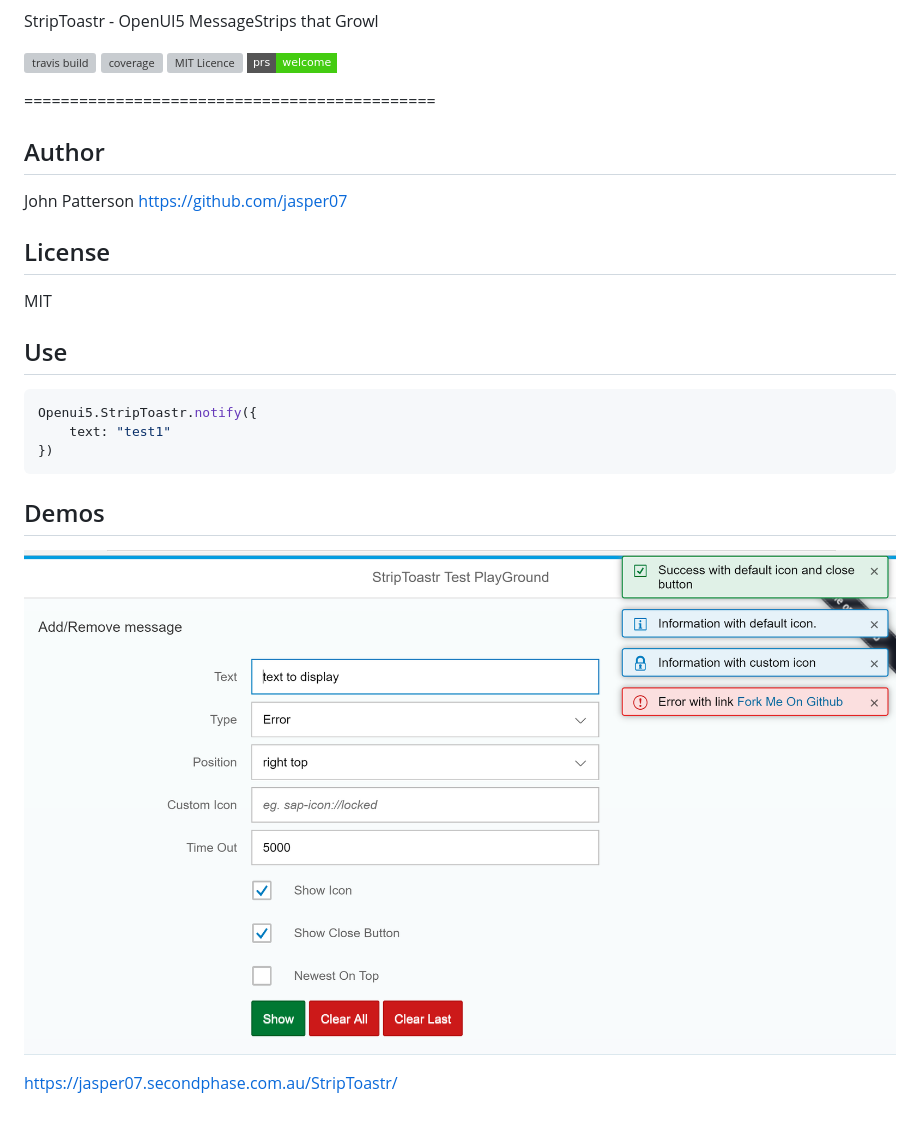
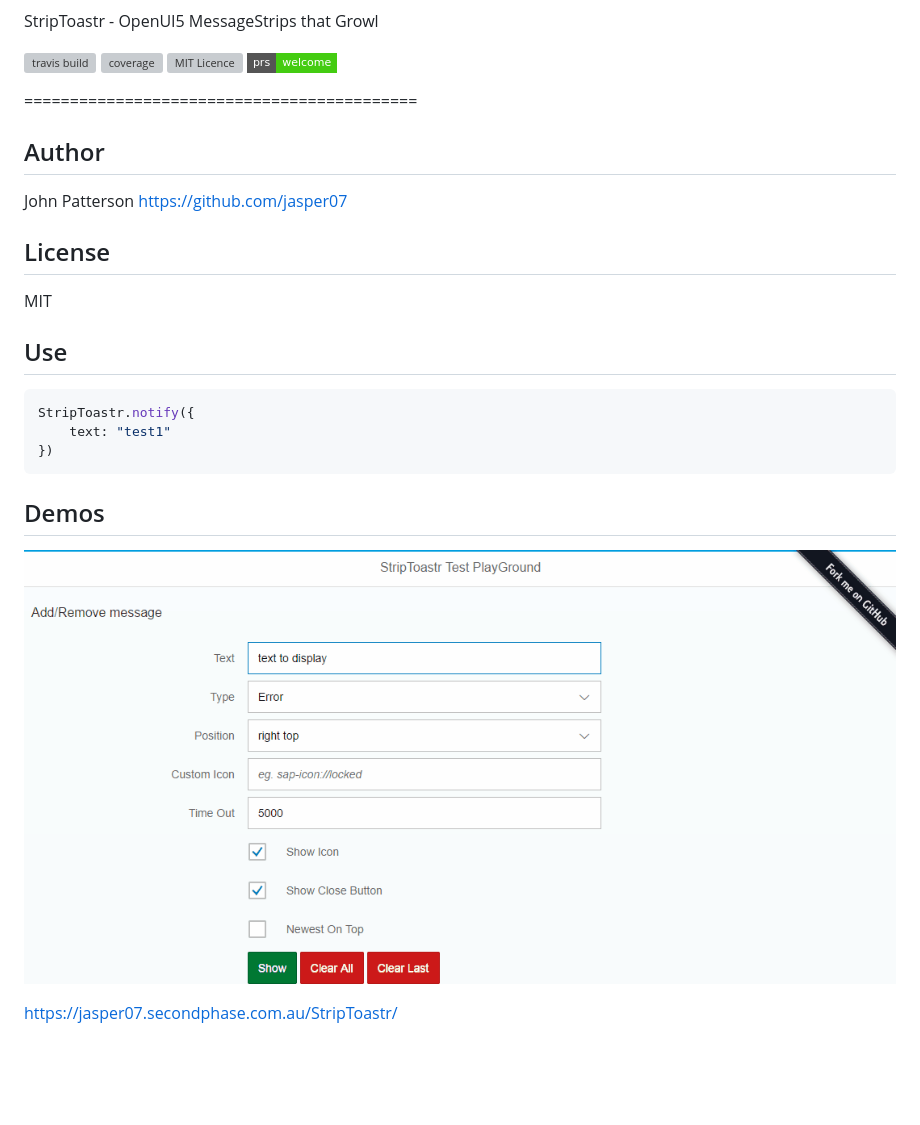
Before and after one commit to jasper07/StripToastr, a Markdown page: README.md, the part around the change. GitHub-like rendering; pictures changed too: Demo.PNG (deleted), StripToastr_demo.gif (added); badges without logos; blank space fills up the shorter version; grey boxes are pictures that could not be loaded.

````diff
--- a/README.md
+++ b/README.md
@@ -6,7 +6,7 @@ StripToastr - OpenUI5 MessageStrips that Growl
 [![PRs Welcome](https://img.shields.io/badge/prs-welcome-brightgreen.svg?style=flat-square)](http://makeapullrequest.com)
 
 
-=============================================
+===========================================
 
 
 Author
@@ -22,7 +22,7 @@ Use
 ---
 
 ```javascript
-Openui5.StripToastr.notify({
+StripToastr.notify({
     text: "test1"
 })
 ```
@@ -31,6 +31,6 @@ Openui5.StripToastr.notify({
 Demos
 ----
 
-[<img src="Demo.PNG">](https://jasper07.secondphase.com.au/StripToastr/)
+[<img src="StripToastr_demo.gif">](https://jasper07.secondphase.com.au/StripToastr/)
 
 https://jasper07.secondphase.com.au/StripToastr/
````
Also changed, not shown: 5 other files.
